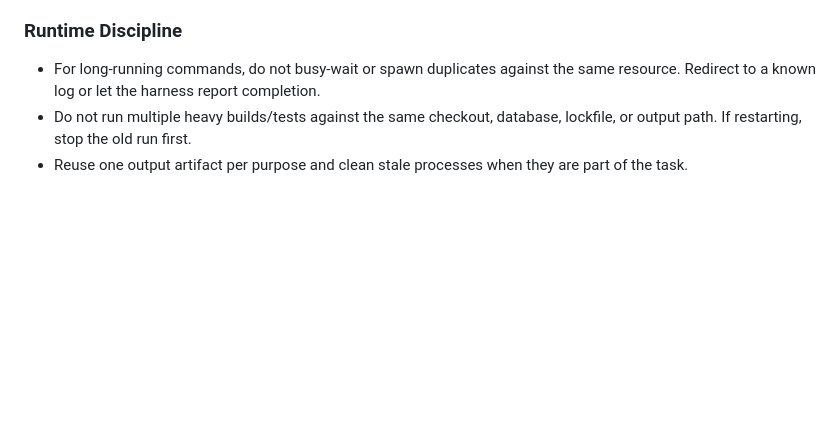
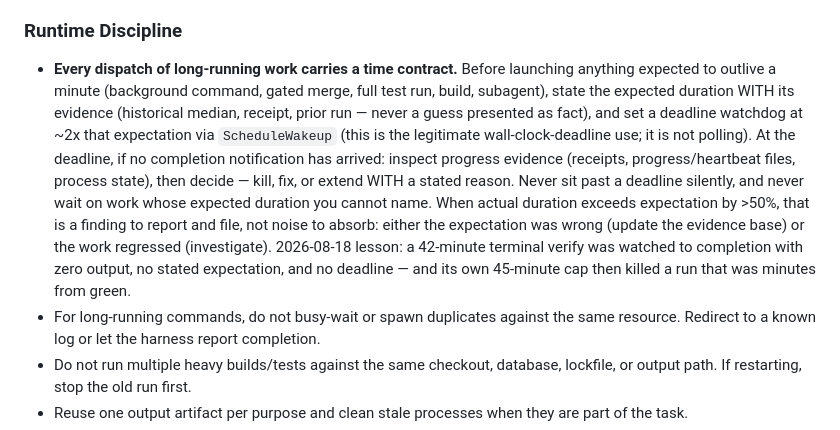
Before and after one commit to Sinity/sinnix, a Markdown page: dots/claude/CLAUDE.md, the part around the change. Drawn GitHub-style; blank space fills up the shorter version.

Commit message:
docs(agents): time contract for every long-running dispatch
Expected duration with evidence, a ScheduleWakeup deadline watchdog at
~2x, evidence-inspection at the deadline, and overrun-as-finding. Born
from the 2026-08-18 polylogue merge train: a 42-minute terminal verify
watched to completion with zero output, no stated expectation, and no
deadline -- then killed by its own history-blind 45-minute cap.

Co-Authored-By: Claude Fable 5 <noreply@anthropic.com>
Claude-Session: https://claude.ai/code/session_01HWcPJJJvuF25CqVwTFgSQC

```diff
--- a/dots/claude/CLAUDE.md
+++ b/dots/claude/CLAUDE.md
@@ -135,6 +135,22 @@
 
 ### Runtime Discipline
 
+- **Every dispatch of long-running work carries a time contract.** Before
+  launching anything expected to outlive a minute (background command, gated
+  merge, full test run, build, subagent), state the expected duration WITH its
+  evidence (historical median, receipt, prior run — never a guess presented as
+  fact), and set a deadline watchdog at ~2x that expectation via
+  `ScheduleWakeup` (this is the legitimate wall-clock-deadline use; it is not
+  polling). At the deadline, if no completion notification has arrived:
+  inspect progress evidence (receipts, progress/heartbeat files, process
+  state), then decide — kill, fix, or extend WITH a stated reason. Never sit
+  past a deadline silently, and never wait on work whose expected duration
+  you cannot name. When actual duration exceeds expectation by >50%, that is
+  a finding to report and file, not noise to absorb: either the expectation
+  was wrong (update the evidence base) or the work regressed (investigate).
+  2026-08-18 lesson: a 42-minute terminal verify was watched to completion
+  with zero output, no stated expectation, and no deadline — and its own
+  45-minute cap then killed a run that was minutes from green.
 - For long-running commands, do not busy-wait or spawn duplicates against the
   same resource. Redirect to a known log or let the harness report completion.
 - Do not run multiple heavy builds/tests against the same checkout, database,
```
